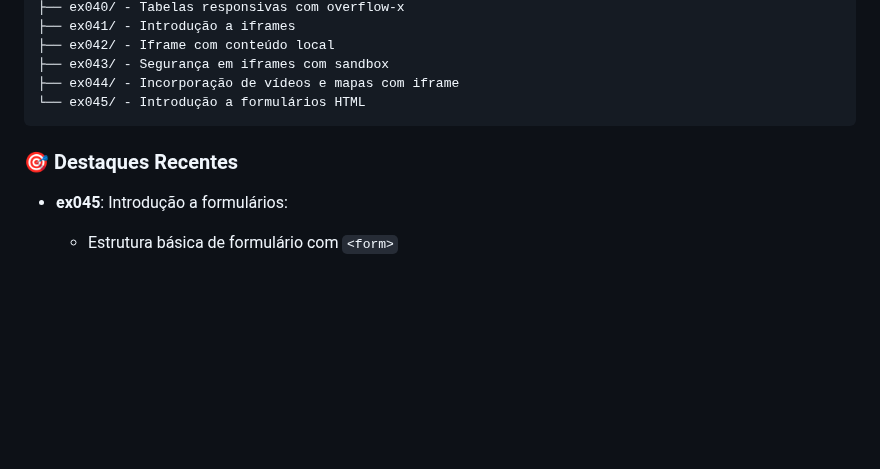
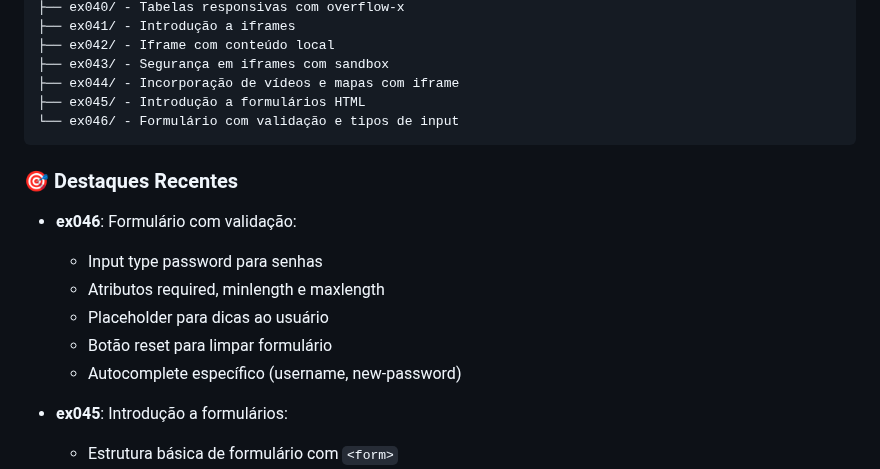
Before and after one commit to OYanEnrique/exercicios-html, a Markdown page: README.md, the part around the change. Drawn GitHub-style; blank space fills up the shorter version.

Commit message:
docs: Atualiza README com ex046

````diff
--- a/README.md
+++ b/README.md
@@ -26,10 +26,18 @@ Arquivos/
 ├── ex042/ - Iframe com conteúdo local
 ├── ex043/ - Segurança em iframes com sandbox
 ├── ex044/ - Incorporação de vídeos e mapas com iframe
-└── ex045/ - Introdução a formulários HTML
+├── ex045/ - Introdução a formulários HTML
+└── ex046/ - Formulário com validação e tipos de input
 ```
 
 ### 🎯 Destaques Recentes
+
+- **ex046**: Formulário com validação:
+  - Input type password para senhas
+  - Atributos required, minlength e maxlength
+  - Placeholder para dicas ao usuário
+  - Botão reset para limpar formulário
+  - Autocomplete específico (username, new-password)
 
 - **ex045**: Introdução a formulários:
   - Estrutura básica de formulário com `<form>`
````
